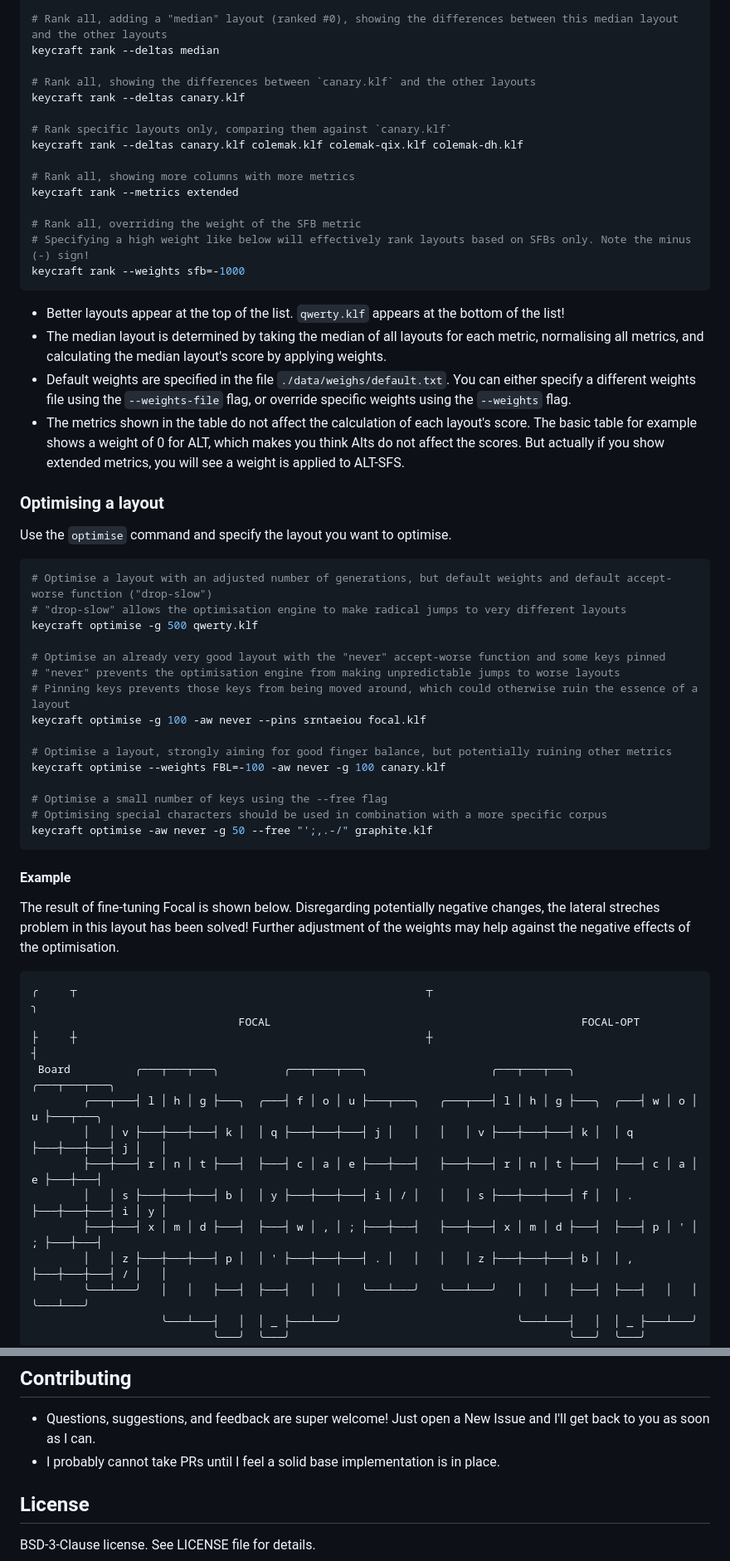
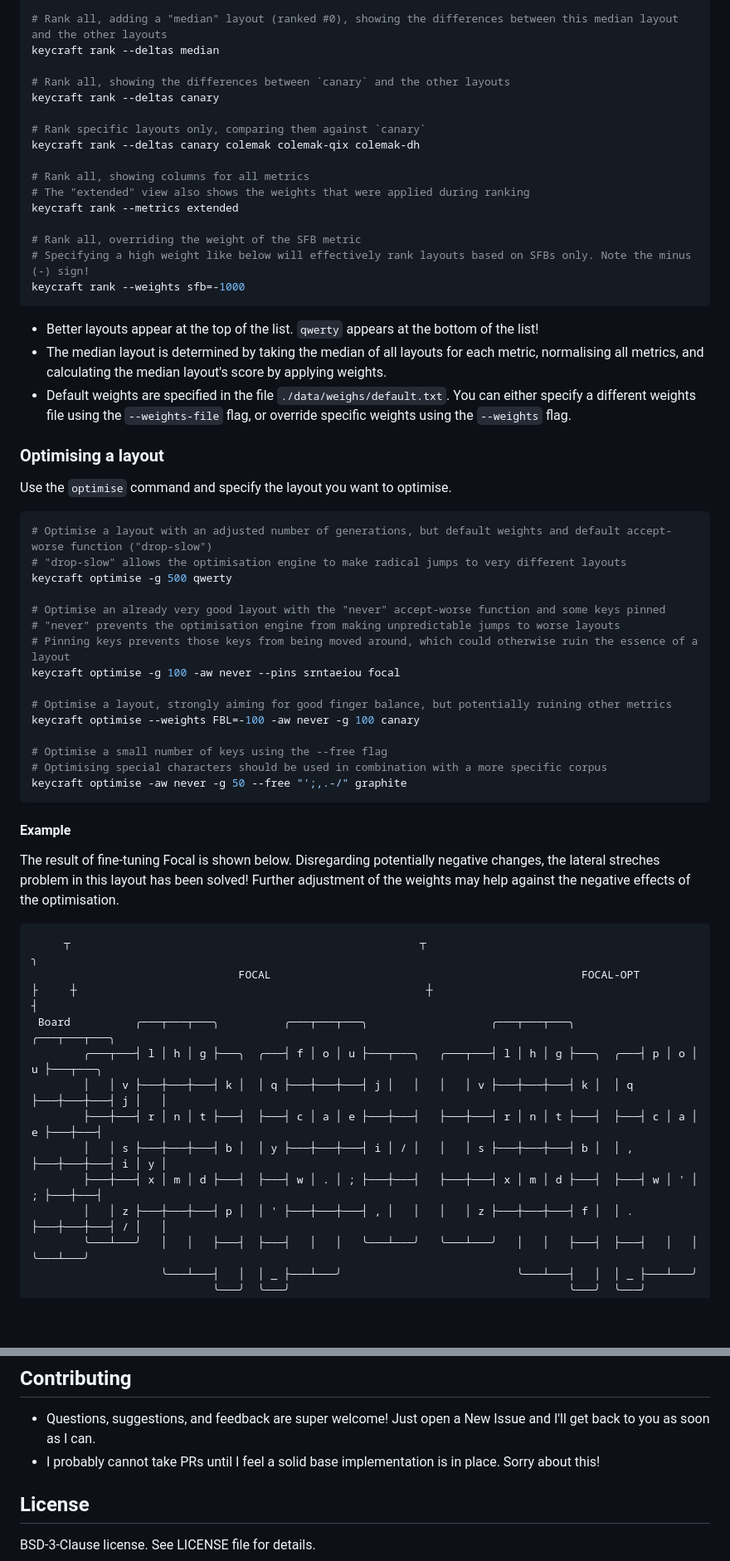
Before and after one commit to rbscholtus/keycraft, a Markdown page: README.md, 2 parts joined by grey strips. Shown at 83% size. GitHub-like rendering; blank space fills up the shorter version.

````diff
--- a/README.md
+++ b/README.md
@@ -358,13 +362,14 @@ keycraft rank --deltas rows
 # Rank all, adding a "median" layout (ranked #0), showing the differences between this median layout and the other layouts
 keycraft rank --deltas median
 
-# Rank all, showing the differences between `canary.klf` and the other layouts
-keycraft rank --deltas canary.klf
+# Rank all, showing the differences between `canary` and the other layouts
+keycraft rank --deltas canary
 
-# Rank specific layouts only, comparing them against `canary.klf`
-keycraft rank --deltas canary.klf colemak.klf colemak-qix.klf colemak-dh.klf
+# Rank specific layouts only, comparing them against `canary`
+keycraft rank --deltas canary colemak colemak-qix colemak-dh
 
-# Rank all, showing more columns with more metrics
+# Rank all, showing columns for all metrics
+# The "extended" view also shows the weights that were applied during ranking
 keycraft rank --metrics extended
 
 # Rank all, overriding the weight of the SFB metric
@@ -372,10 +377,9 @@ keycraft rank --metrics extended
 keycraft rank --weights sfb=-1000
 ```
 
-- Better layouts appear at the top of the list. `qwerty.klf` appears at the bottom of the list!
+- Better layouts appear at the top of the list. `qwerty` appears at the bottom of the list!
 - The median layout is determined by taking the median of all layouts for each metric, normalising all metrics, and calculating the median layout's score by applying weights.
 - Default weights are specified in the file `./data/weighs/default.txt`. You can either specify a different weights file using the `--weights-file` flag, or override specific weights using the `--weights` flag.
-- The metrics shown in the table do not affect the calculation of each layout's score. The basic table for example shows a weight of 0 for ALT, which makes you think Alts do not affect the scores. But actually if you show extended metrics, you will see a weight is applied to ALT-SFS.
 
 ### Optimising a layout
 
@@ -384,19 +388,19 @@ Use the `optimise` command and specify the layout you want to optimise.
 ```bash
 # Optimise a layout with an adjusted number of generations, but default weights and default accept-worse function ("drop-slow")
 # "drop-slow" allows the optimisation engine to make radical jumps to very different layouts
-keycraft optimise -g 500 qwerty.klf
+keycraft optimise -g 500 qwerty
 
 # Optimise an already very good layout with the "never" accept-worse function and some keys pinned
 # "never" prevents the optimisation engine from making unpredictable jumps to worse layouts
 # Pinning keys prevents those keys from being moved around, which could otherwise ruin the essence of a layout
-keycraft optimise -g 100 -aw never --pins srntaeiou focal.klf
+keycraft optimise -g 100 -aw never --pins srntaeiou focal
 
 # Optimise a layout, strongly aiming for good finger balance, but potentially ruining other metrics
-keycraft optimise --weights FBL=-100 -aw never -g 100 canary.klf
+keycraft optimise --weights FBL=-100 -aw never -g 100 canary
 
 # Optimise a small number of keys using the --free flag
 # Optimising special characters should be used in combination with a more specific corpus
-keycraft optimise -aw never -g 50 --free "';,.-/" graphite.klf
+keycraft optimise -aw never -g 50 --free "';,.-/" graphite
 ```
 
 #### Example
@@ -404,16 +408,16 @@ keycraft optimise -aw never -g 50 --free "';,.-/" graphite.klf
 The result of fine-tuning Focal is shown below. Disregarding potentially negative changes, the lateral streches problem in this layout has been solved! Further adjustment of the weights may help against the negative effects of the optimisation.
 
 ```
-╭     ┬                                                      ┬                                                      ╮
+     ┬                                                      ┬                                                      ╮
                                 FOCAL                                                FOCAL-OPT
 ├     ┼                                                      ┼                                                      ┤
  Board          ╭───┬───┬───╮          ╭───┬───┬───╮                   ╭───┬───┬───╮          ╭───┬───┬───╮
-        ╭───┬───┤ l │ h │ g ├───╮  ╭───┤ f │ o │ u ├───┬───╮   ╭───┬───┤ l │ h │ g ├───╮  ╭───┤ w │ o │ u ├───┬───╮
+        ╭───┬───┤ l │ h │ g ├───╮  ╭───┤ f │ o │ u ├───┬───╮   ╭───┬───┤ l │ h │ g ├───╮  ╭───┤ p │ o │ u ├───┬───╮
         │   │ v ├───┼───┼───┤ k │  │ q ├───┼───┼───┤ j │   │   │   │ v ├───┼───┼───┤ k │  │ q ├───┼───┼───┤ j │   │
         ├───┼───┤ r │ n │ t ├───┤  ├───┤ c │ a │ e ├───┼───┤   ├───┼───┤ r │ n │ t ├───┤  ├───┤ c │ a │ e ├───┼───┤
-        │   │ s ├───┼───┼───┤ b │  │ y ├───┼───┼───┤ i │ / │   │   │ s ├───┼───┼───┤ f │  │ . ├───┼───┼───┤ i │ y │
-        ├───┼───┤ x │ m │ d ├───┤  ├───┤ w │ , │ ; ├───┼───┤   ├───┼───┤ x │ m │ d ├───┤  ├───┤ p │ ' │ ; ├───┼───┤
-        │   │ z ├───┼───┼───┤ p │  │ ' ├───┼───┼───┤ . │   │   │   │ z ├───┼───┼───┤ b │  │ , ├───┼───┼───┤ / │   │
+        │   │ s ├───┼───┼───┤ b │  │ y ├───┼───┼───┤ i │ / │   │   │ s ├───┼───┼───┤ b │  │ , ├───┼───┼───┤ i │ y │
+        ├───┼───┤ x │ m │ d ├───┤  ├───┤ w │ . │ ; ├───┼───┤   ├───┼───┤ x │ m │ d ├───┤  ├───┤ w │ ' │ ; ├───┼───┤
+        │   │ z ├───┼───┼───┤ p │  │ ' ├───┼───┼───┤ , │   │   │   │ z ├───┼───┼───┤ f │  │ . ├───┼───┼───┤ / │   │
         ╰───┴───╯   │   │   ├───┤  ├───┤   │   │   ╰───┴───╯   ╰───┴───╯   │   │   ├───┤  ├───┤   │   │   ╰───┴───╯
                     ╰───┴───┤   │  │ _ ├───┴───╯                           ╰───┴───┤   │  │ _ ├───┴───╯
                             ╰───╯  ╰───╯                                           ╰───╯  ╰───╯
@@ -447,7 +461,7 @@ More information will be provided.
 ## Contributing
 
 - Questions, suggestions, and feedback are super welcome! Just open a New Issue and I'll get back to you as soon as I can.
-- I probably cannot take PRs until I feel a solid base implementation is in place.
+- I probably cannot take PRs until I feel a solid base implementation is in place. Sorry about this!
 
 ## License
 
````
Also changed, not shown: other parts of README.md (+107 -93 lines).
